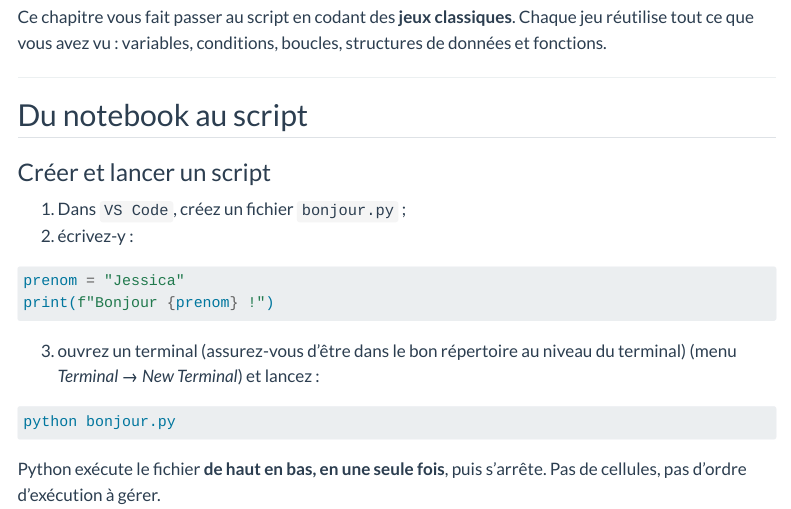
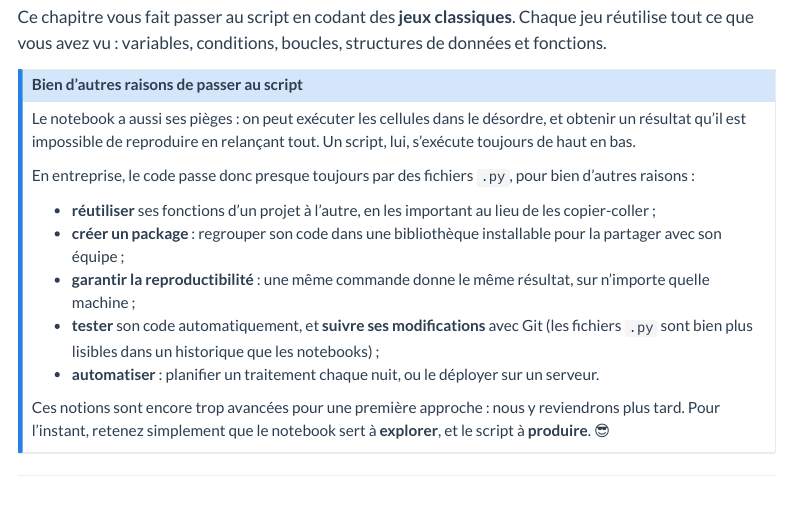
Before and after one commit to surybang/python_data, a Quarto document (03-initiation-python/06-scripts-jeux.qmd): the page in a window 1100 px wide, from 450 px down. Rendered offline with R 4.5, knitr and Pandoc in place of Quarto, with nearby package versions; menus at the side of the page are left out; long lines of code are wrapped.

Commit message:
docs: add more details on switching from notebooks to scripts

```diff
--- a/03-initiation-python/06-scripts-jeux.qmd
+++ b/03-initiation-python/06-scripts-jeux.qmd
@@ -27,6 +27,20 @@ Bonne nouvelle : vous savez déjà tout écrire. Un script, c'est le contenu de
 
 Ce chapitre vous fait passer au script en codant des **jeux classiques**. Chaque jeu réutilise tout ce que vous avez vu : variables, conditions, boucles, structures de données et fonctions.
 
+::: {.callout-note}
+### Bien d'autres raisons de passer au script
+Le notebook a aussi ses pièges : on peut exécuter les cellules dans le désordre, et obtenir un résultat qu'il est impossible de reproduire en relançant tout. Un script, lui, s'exécute toujours de haut en bas.
+
+En entreprise, le code passe donc presque toujours par des fichiers `.py`, pour bien d'autres raisons :
+
+- **réutiliser** ses fonctions d'un projet à l'autre, en les important au lieu de les copier-coller ;
+- **créer un package** : regrouper son code dans une bibliothèque installable pour la partager avec son équipe ;
+- **garantir la reproductibilité** : une même commande donne le même résultat, sur n'importe quelle machine ;
+- **tester** son code automatiquement, et **suivre ses modifications** avec Git (les fichiers `.py` sont bien plus lisibles dans un historique que les notebooks) ;
+- **automatiser** : planifier un traitement chaque nuit, ou le déployer sur un serveur.
+
+Ces notions sont encore trop avancées pour une première approche : nous y reviendrons plus tard. Pour l'instant, retenez simplement que le notebook sert à **explorer**, et le script à **produire**. 😎
+:::
 ---
 
 ## Du notebook au script
```
